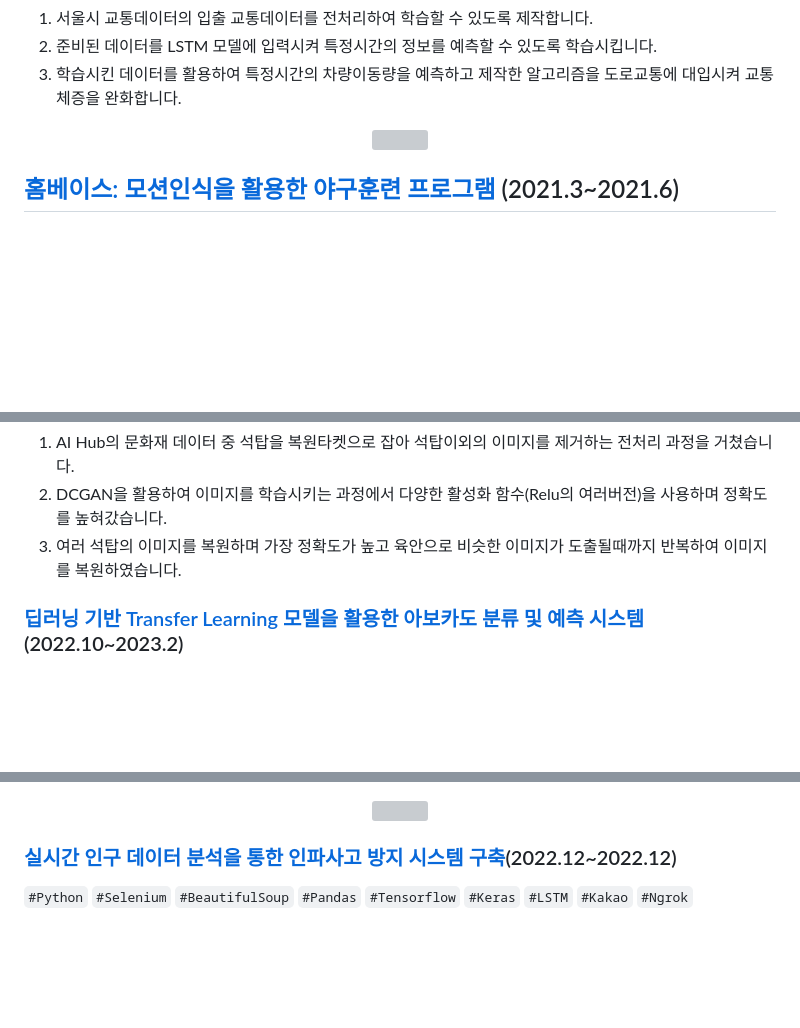
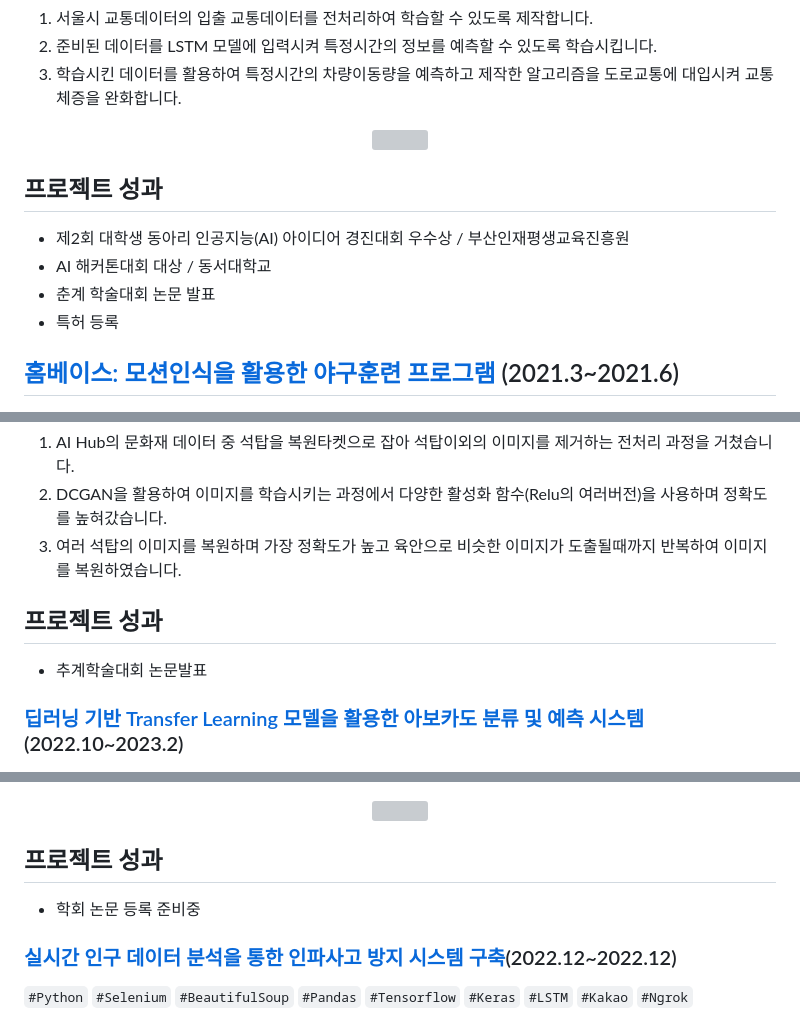
Before and after one commit to ysu7120/ysu7120, a Markdown page: README.md, 3 parts joined by grey strips. Rendered like a GitHub page; blank space fills up the shorter version; grey boxes are pictures that could not be loaded.

```diff
--- a/README.md
+++ b/README.md
@@ -60,6 +60,13 @@ C-LSTM 알고리즘을 이용하여 학습 하고 교통체증에 대해 분석
   <img src="https://user-images.githubusercontent.com/80941367/220963211-e1a95d34-d654-4433-874a-6e65897929ec.PNG" width="400">
 </p>
 
+## 프로젝트 성과
+
+- 제2회 대학생 동아리 인공지능(AI) 아이디어 경진대회 우수상 / 부산인재평생교육진흥원
+- AI 해커톤대회 대상 / 동서대학교
+- 춘계 학술대회 논문 발표
+- 특허 등록
+
 ## [홈베이스: 모션인식을 활용한 야구훈련 프로그램](https://github.com/geeksbaek/goinside) (2021.3~2021.6)
 
 `#Python` `#Pandas` `#Tensorflow` `#Keras` `#Transfer learning` `#Teachable Machine` `#node.js` `#Text to speach`
@@ -117,6 +124,9 @@ AI Hub의 문화재 데이터를 활용하여 학습데이터셋을 제작하고
 2. DCGAN을 활용하여 이미지를 학습시키는 과정에서 다양한 활성화 함수(Relu의 여러버전)을 사용하며 정확도를 높혀갔습니다.
 3. 여러 석탑의 이미지를 복원하며 가장 정확도가 높고 육안으로 비슷한 이미지가 도출될때까지 반복하여 이미지를 복원하였습니다.
 
+## 프로젝트 성과
+- 추계학술대회 논문발표
+
 ### [딥러닝 기반 Transfer Learning 모델을 활용한 아보카도 분류 및 예측 시스템](https://github.com/geeksbaek/tesla-model-3-earlybird)(2022.10~2023.2)
 
 `#Python` `#Selenium` `#Pandas` `#Tensorflow` `#Keras` `#Transfer learning` `#Streamlit` `#Ngrok`
@@ -148,6 +158,9 @@ Selenium과 BeautifulSoup을 활용하여 데이터를 크롤링하는 방법으
 <p align="center">
   <img src="https://user-images.githubusercontent.com/80941367/221220179-1bbf500c-d2b6-460d-9e8f-1ec3d7287939.PNG" width="800">
 </p>
+
+## 프로젝트 성과
+- 학회 논문 등록 준비중
 
 ### [실시간 인구 데이터 분석을 통한 인파사고 방지 시스템 구축](https://github.com/geeksbaek/tesla-model-3-earlybird)(2022.12~2022.12)
 
```
